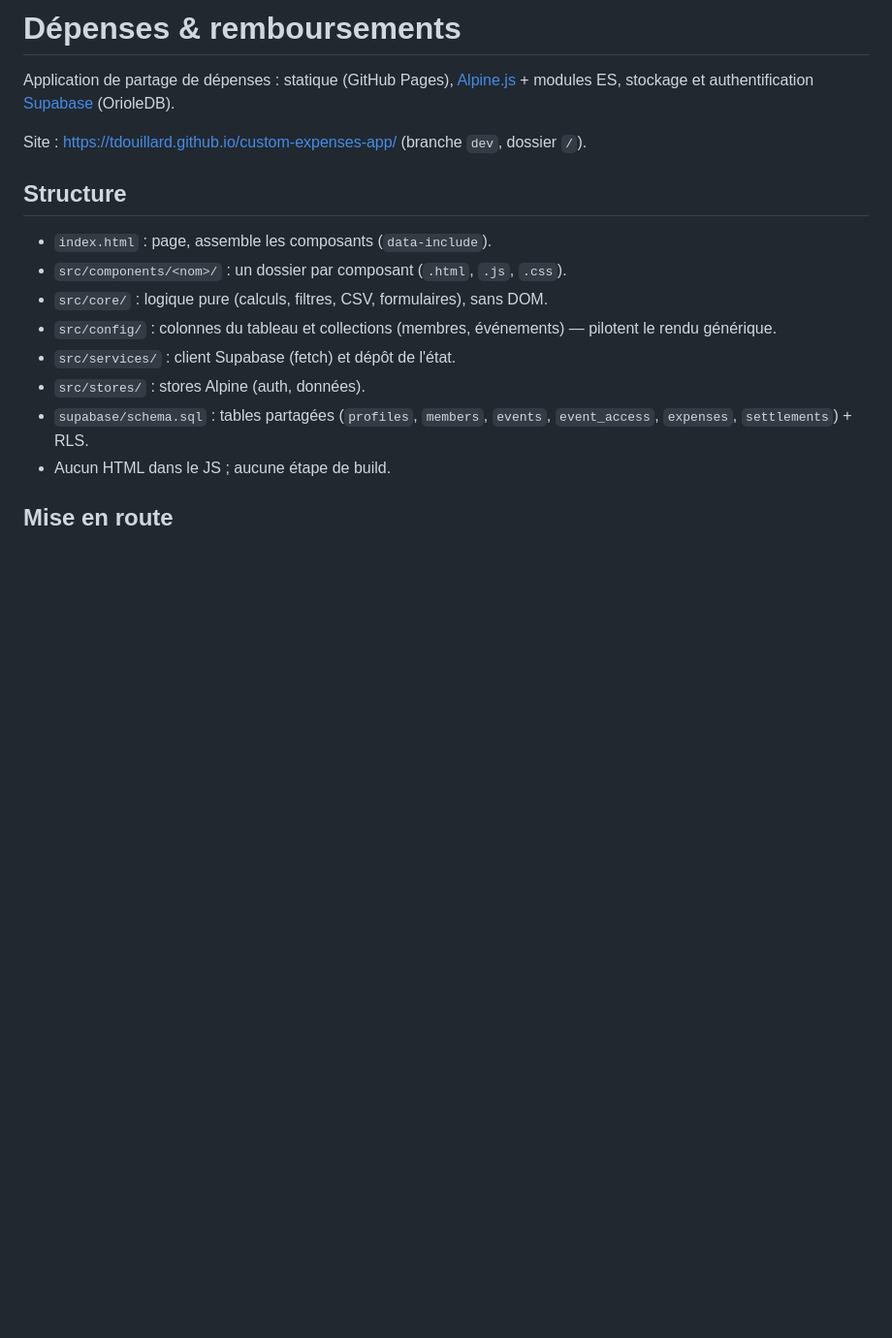
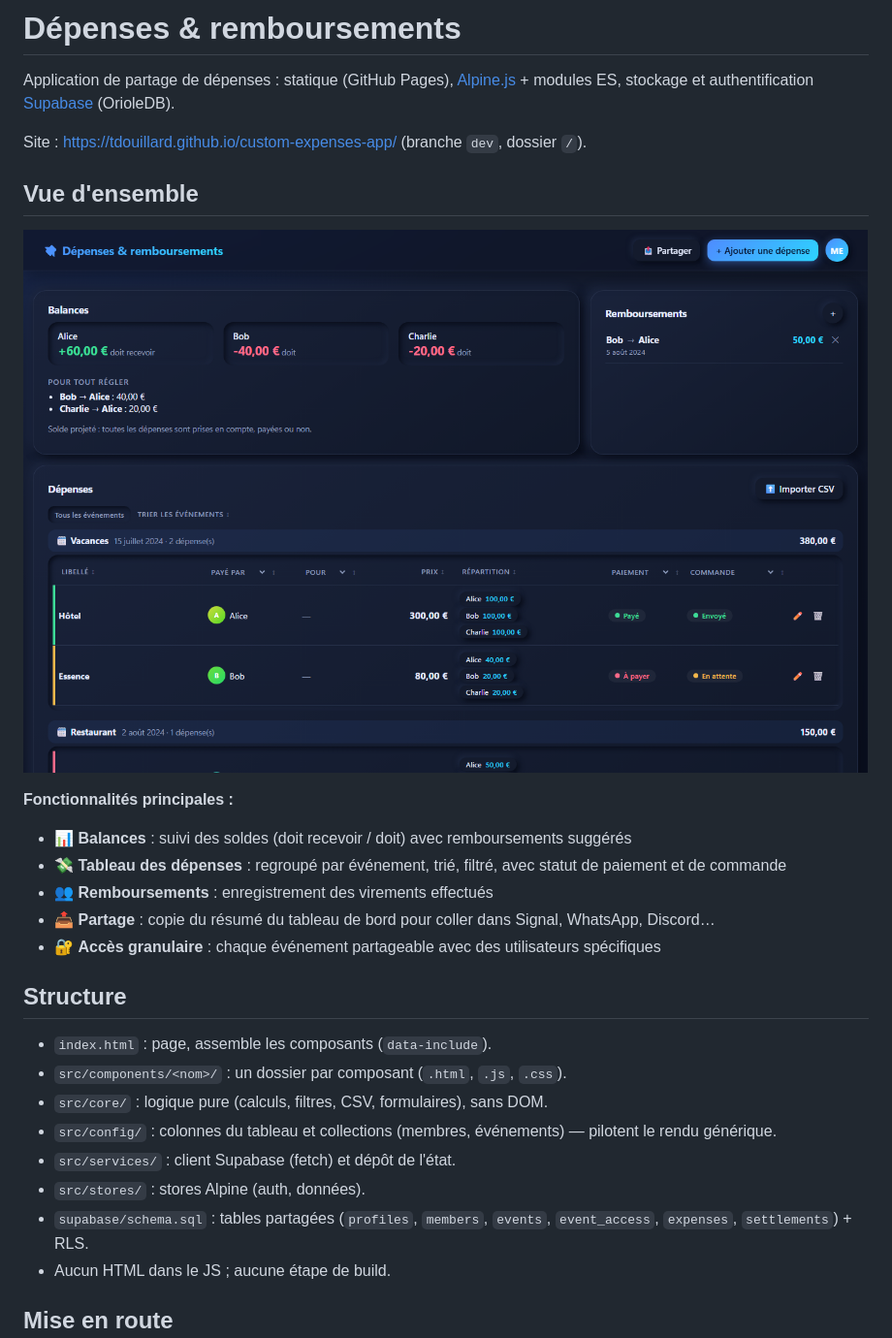
Before and after one commit to tdouillard/custom-expenses-app, a Markdown page: README.md, the part around the change. Shown at 97% size. Drawn GitHub-style; pictures changed too: docs/dashboard.png (added); blank space fills up the shorter version.

Commit message:
README: add dashboard screenshot

```diff
--- a/README.md
+++ b/README.md
@@ -3,6 +3,17 @@
 Application de partage de dépenses : statique (GitHub Pages), [Alpine.js](https://alpinejs.dev) + modules ES, stockage et authentification [Supabase](https://supabase.com) (OrioleDB).
 
 Site : https://tdouillard.github.io/custom-expenses-app/ (branche `dev`, dossier `/`).
+
+## Vue d'ensemble
+
+![Dashboard](docs/dashboard.png)
+
+**Fonctionnalités principales :**
+- 📊 **Balances** : suivi des soldes (doit recevoir / doit) avec remboursements suggérés
+- 💸 **Tableau des dépenses** : regroupé par événement, trié, filtré, avec statut de paiement et de commande
+- 👥 **Remboursements** : enregistrement des virements effectués
+- 📤 **Partage** : copie du résumé du tableau de bord pour coller dans Signal, WhatsApp, Discord…
+- 🔐 **Accès granulaire** : chaque événement partageable avec des utilisateurs spécifiques
 
 ## Structure
 
```
